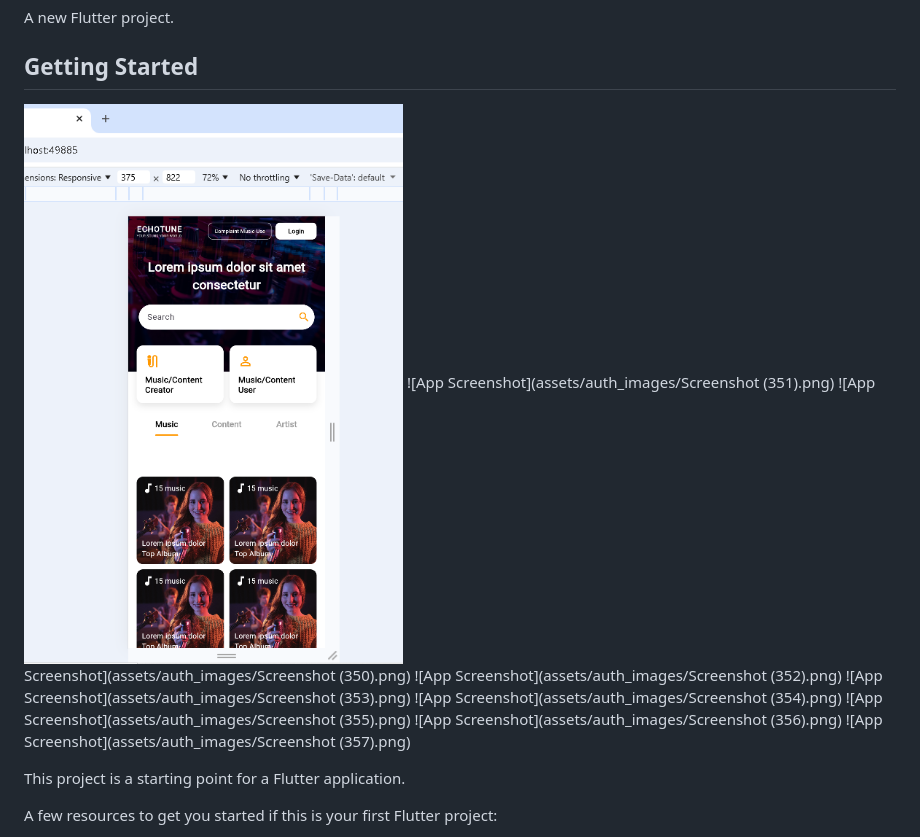
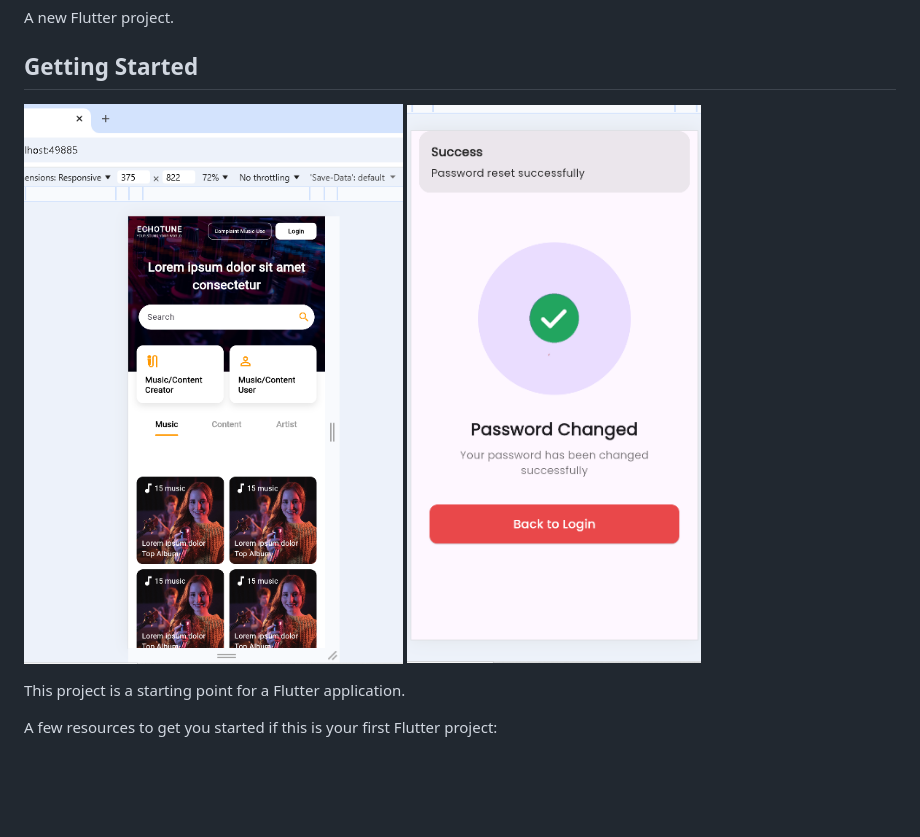
Before and after one commit to IsmailCoder366/echotune, a Markdown page: README.md, the part around the change. GitHub-like rendering; pictures changed too: assets/auth_images/password_changed.png (added); blank space fills up the shorter version.

Commit message:
password_changed image added

```diff
--- a/README.md
+++ b/README.md
@@ -5,14 +5,7 @@ A new Flutter project.
 ## Getting Started
 
 ![App Screenshot](assets/images/landing_page.png)
-![App Screenshot](assets/auth_images/Screenshot (351).png)
-![App Screenshot](assets/auth_images/Screenshot (350).png)
-![App Screenshot](assets/auth_images/Screenshot (352).png)
-![App Screenshot](assets/auth_images/Screenshot (353).png)
-![App Screenshot](assets/auth_images/Screenshot (354).png)
-![App Screenshot](assets/auth_images/Screenshot (355).png)
-![App Screenshot](assets/auth_images/Screenshot (356).png)
-![App Screenshot](assets/auth_images/Screenshot (357).png)
+![App Screenshot](assets/auth_images/password_changed.png)
 
 This project is a starting point for a Flutter application.
 
```
Also changed, not shown: 3 other files.
